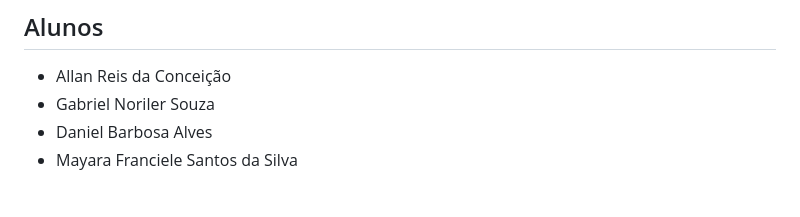
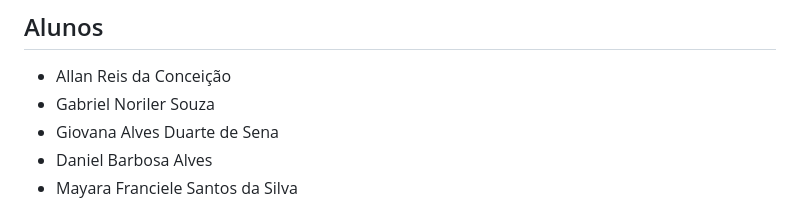
Before and after one commit to MayaraFranciele/score-flow, a Markdown page: docs/relatorio.md, the part around the change. Drawn GitHub-style.

Commit message:
docs: add team member to students list

```diff
--- a/docs/relatorio.md
+++ b/docs/relatorio.md
@@ -3,6 +3,7 @@
 ## Alunos
 - Allan Reis da Conceição
 - Gabriel Noriler Souza
+- Giovana Alves Duarte de Sena
 - Daniel Barbosa Alves
 - Mayara Franciele Santos da Silva
 
```
